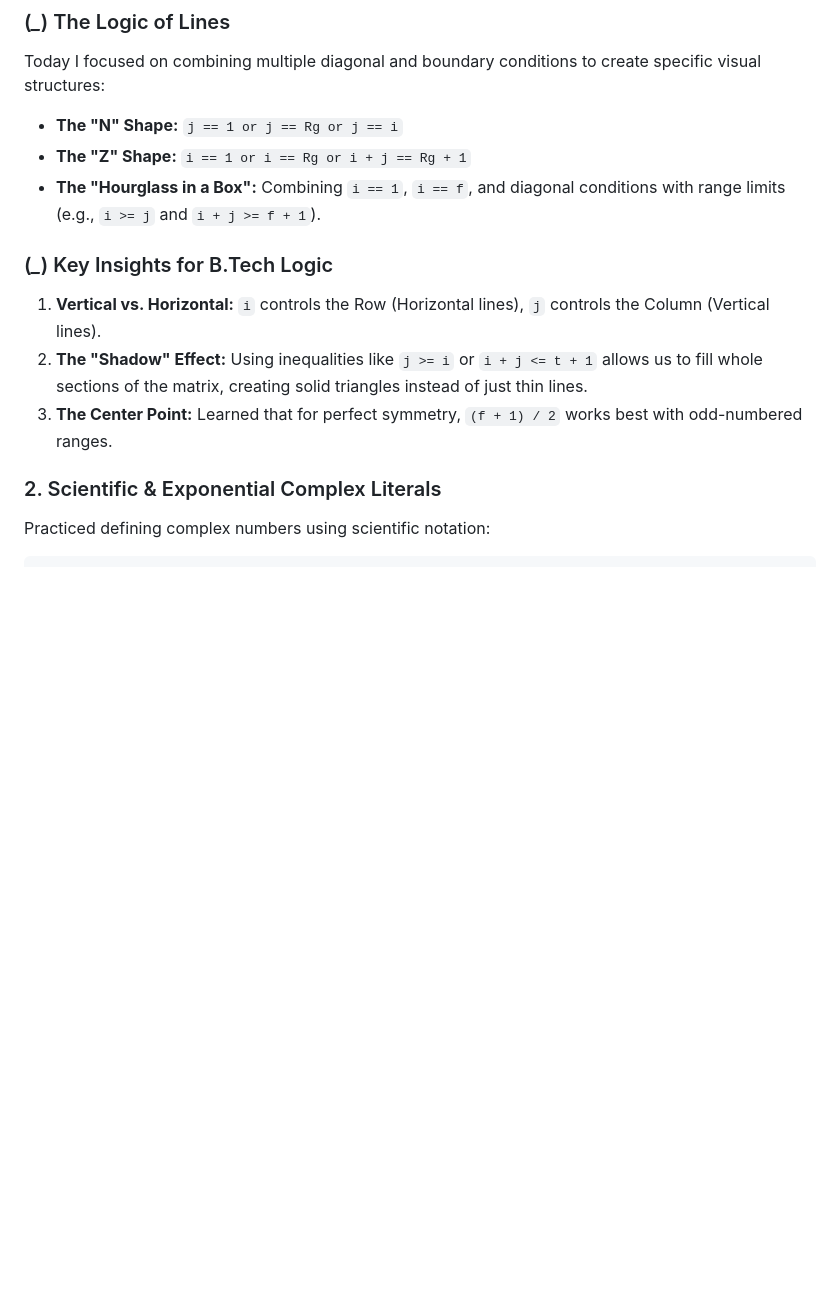
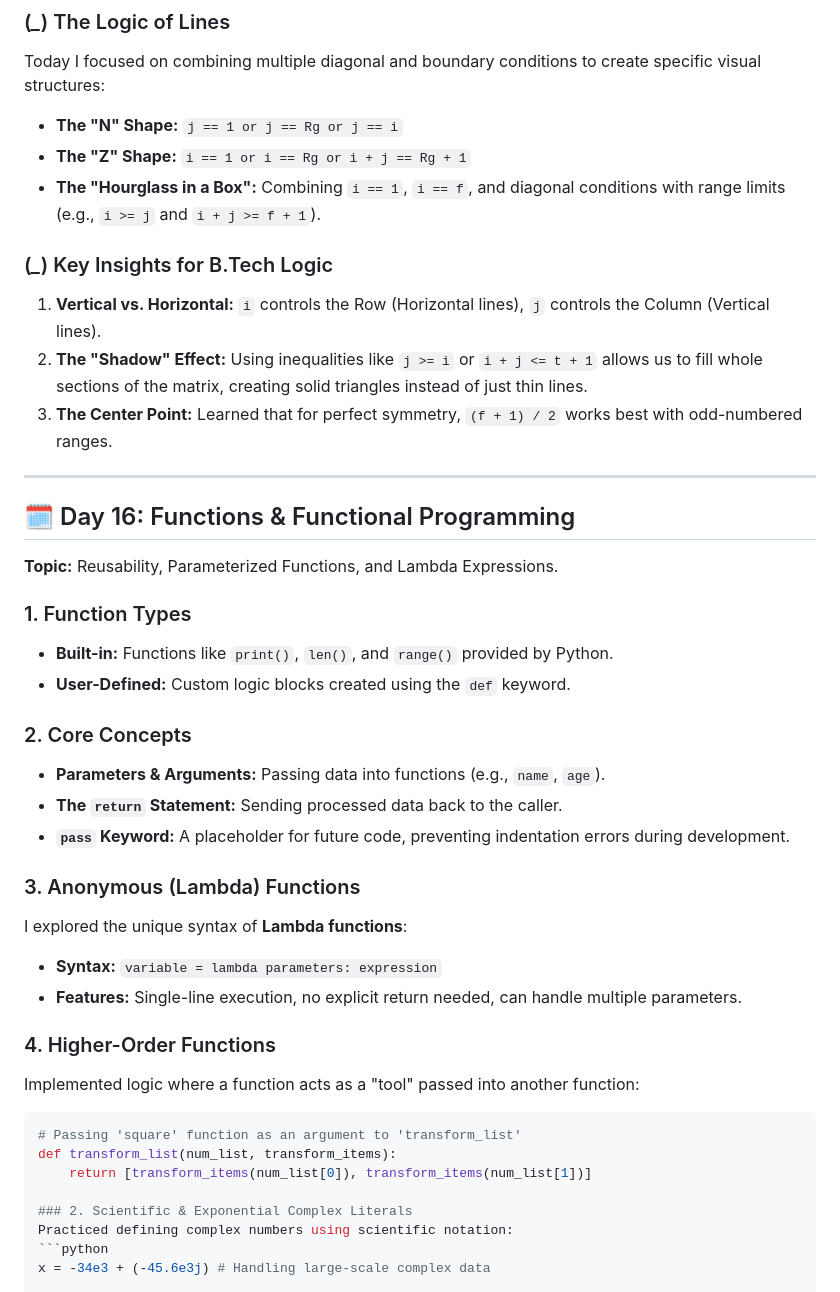
Before and after one commit to Shubham-Jana-Dev/PBSSD-Python-Learning, a Markdown page: README.md, the part around the change. Rendered like a GitHub page; blank space fills up the shorter version.

Commit message:
feat: add content of the day 16.

````diff
--- a/README.md
+++ b/README.md
@@ -272,12 +272,36 @@ Today I focused on combining multiple diagonal and boundary conditions to create
 * **The "Z" Shape:** `i == 1 or i == Rg or i + j == Rg + 1`
 * **The "Hourglass in a Box":** Combining `i == 1`, `i == f`, and diagonal conditions with range limits (e.g., `i >= j` and `i + j >= f + 1`).
 
-
-
 ### (*_*) Key Insights for B.Tech Logic
 1. **Vertical vs. Horizontal:** `i` controls the Row (Horizontal lines), `j` controls the Column (Vertical lines).
 2. **The "Shadow" Effect:** Using inequalities like `j >= i` or `i + j <= t + 1` allows us to fill whole sections of the matrix, creating solid triangles instead of just thin lines.
 3. **The Center Point:** Learned that for perfect symmetry, `(f + 1) / 2` works best with odd-numbered ranges.
+---
+## 🗓️ Day 16: Functions & Functional Programming
+**Topic:** Reusability, Parameterized Functions, and Lambda Expressions.
+
+### 1. Function Types
+* **Built-in:** Functions like `print()`, `len()`, and `range()` provided by Python.
+* **User-Defined:** Custom logic blocks created using the `def` keyword.
+
+
+
+### 2. Core Concepts
+* **Parameters & Arguments:** Passing data into functions (e.g., `name`, `age`).
+* **The `return` Statement:** Sending processed data back to the caller.
+* **`pass` Keyword:** A placeholder for future code, preventing indentation errors during development.
+
+### 3. Anonymous (Lambda) Functions
+I explored the unique syntax of **Lambda functions**:
+* **Syntax:** `variable = lambda parameters: expression`
+* **Features:** Single-line execution, no explicit return needed, can handle multiple parameters.
+
+### 4. Higher-Order Functions
+Implemented logic where a function acts as a "tool" passed into another function:
+```python
+# Passing 'square' function as an argument to 'transform_list'
+def transform_list(num_list, transform_items):
+    return [transform_items(num_list[0]), transform_items(num_list[1])]
 
 ### 2. Scientific & Exponential Complex Literals
 Practiced defining complex numbers using scientific notation:
````
